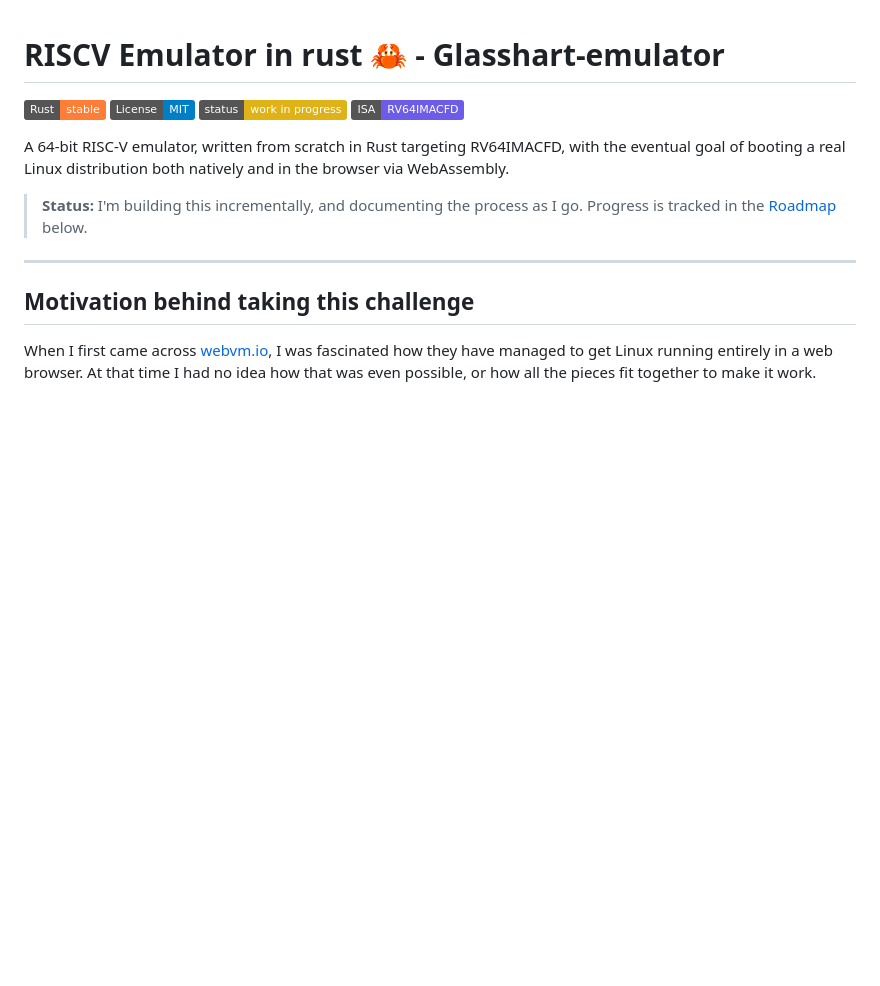
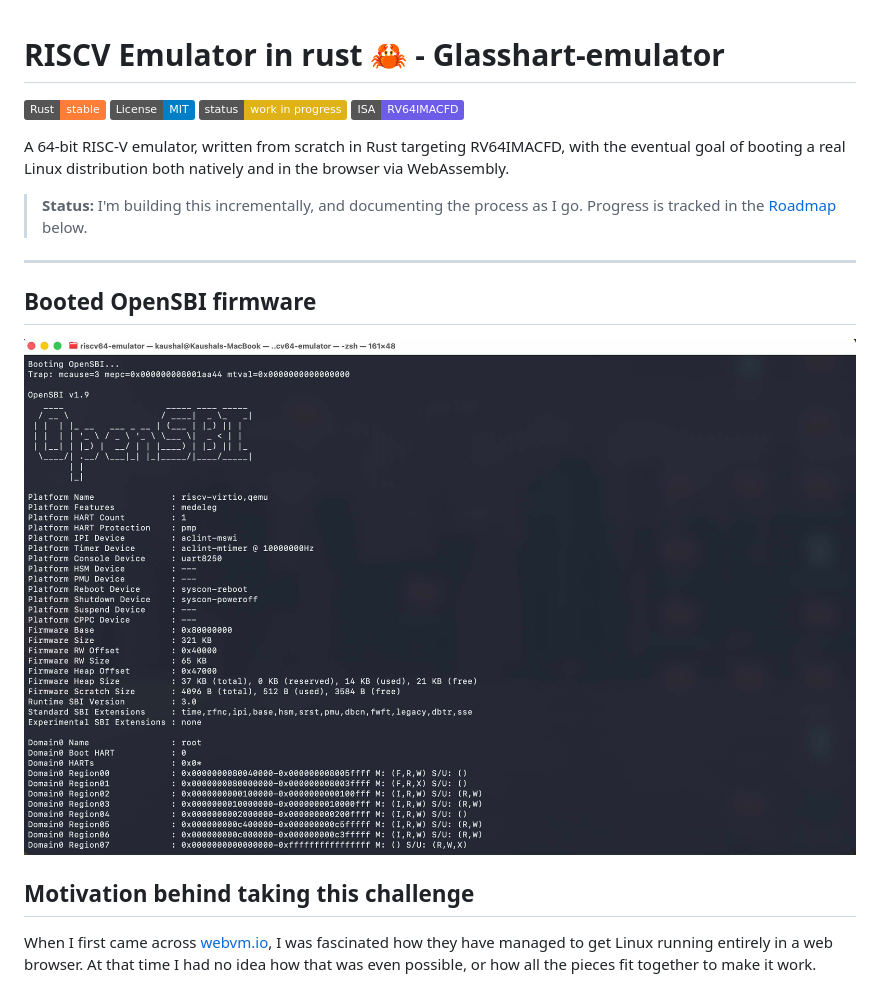
Before and after one commit to Kaushald4/riscv64-emulator, a Markdown page: README.md, the part around the change printed below. GitHub-like rendering; pictures changed too: screenshots/opensbi.jpg (added); badges without logos; blank space fills up the shorter version.

Commit message:
feat: Add OpenSBI firmware boot screenshot and update README with new section

```diff
--- a/README.md
+++ b/README.md
@@ -10,6 +10,9 @@ A 64-bit RISC-V emulator, written from scratch in Rust targeting RV64IMACFD, wit
 > **Status:** I'm building this incrementally, and documenting the process as I go. Progress is tracked in the [Roadmap](#roadmap) below.
 
 ---
+
+## Booted OpenSBI firmware
+![opensbiboot](./screenshots/opensbi.jpg)
 
 ## Motivation behind taking this challenge
 
```
Also changed, not shown: other parts of README.md (+1 -1 lines), 1 other file.
